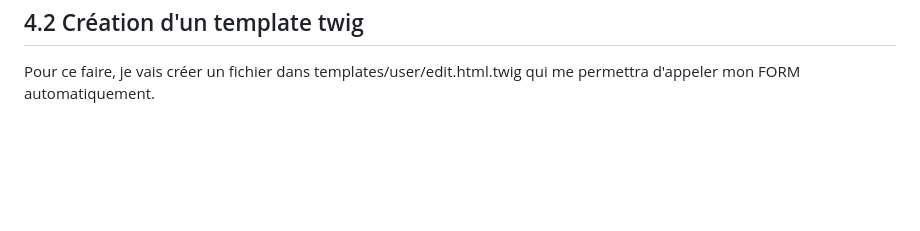
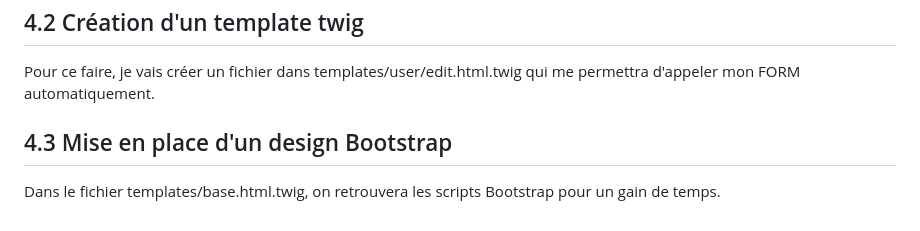
Before and after one commit to CedricPages-CNinAlps/symfony-user-management-app, a Markdown page: README.md, the part around the change. GitHub-like rendering; blank space fills up the shorter version.

Commit message:
Mise a jour README.md

```diff
--- a/README.md
+++ b/README.md
@@ -138,4 +138,5 @@ Cela me crée mon fichier "src/Form/UserType.php" dans lequel je vais implément
 ## 4.2 Création d'un template twig
 Pour ce faire, je vais créer un fichier dans templates/user/edit.html.twig qui me permettra d'appeler mon FORM automatiquement.
 
-##
+## 4.3 Mise en place d'un design Bootstrap
+Dans le fichier templates/base.html.twig, on retrouvera les scripts Bootstrap pour un gain de temps.
```
